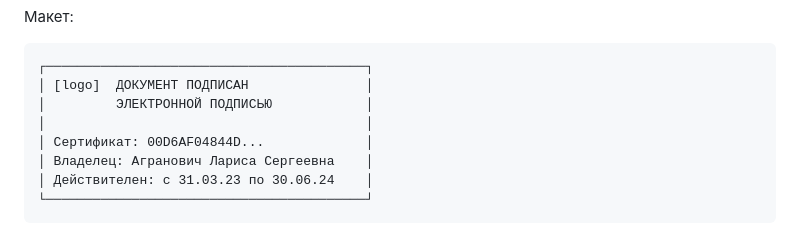
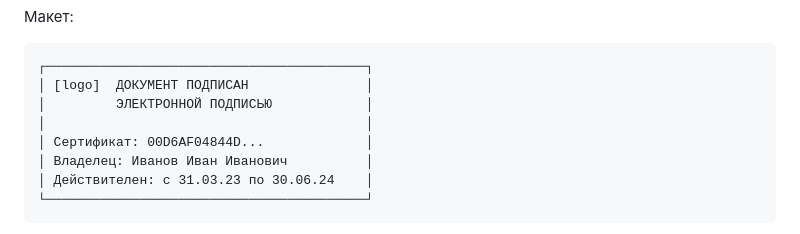
Before and after one commit to agran/pdf-gost-signer, a Markdown page: readme.md, the part around the change. Rendered like a GitHub page.

Commit message:
Update owner name in the document signature

````diff
--- a/readme.md
+++ b/readme.md
@@ -106,7 +106,7 @@
 │         ЭЛЕКТРОННОЙ ПОДПИСЬЮ            │
 │                                         │
 │ Сертификат: 00D6AF04844D...             │
-│ Владелец: Агранович Лариса Сергеевна    │
+│ Владелец: Иванов Иван Иванович          │
 │ Действителен: с 31.03.23 по 30.06.24    │
 └─────────────────────────────────────────┘
 ```
````
